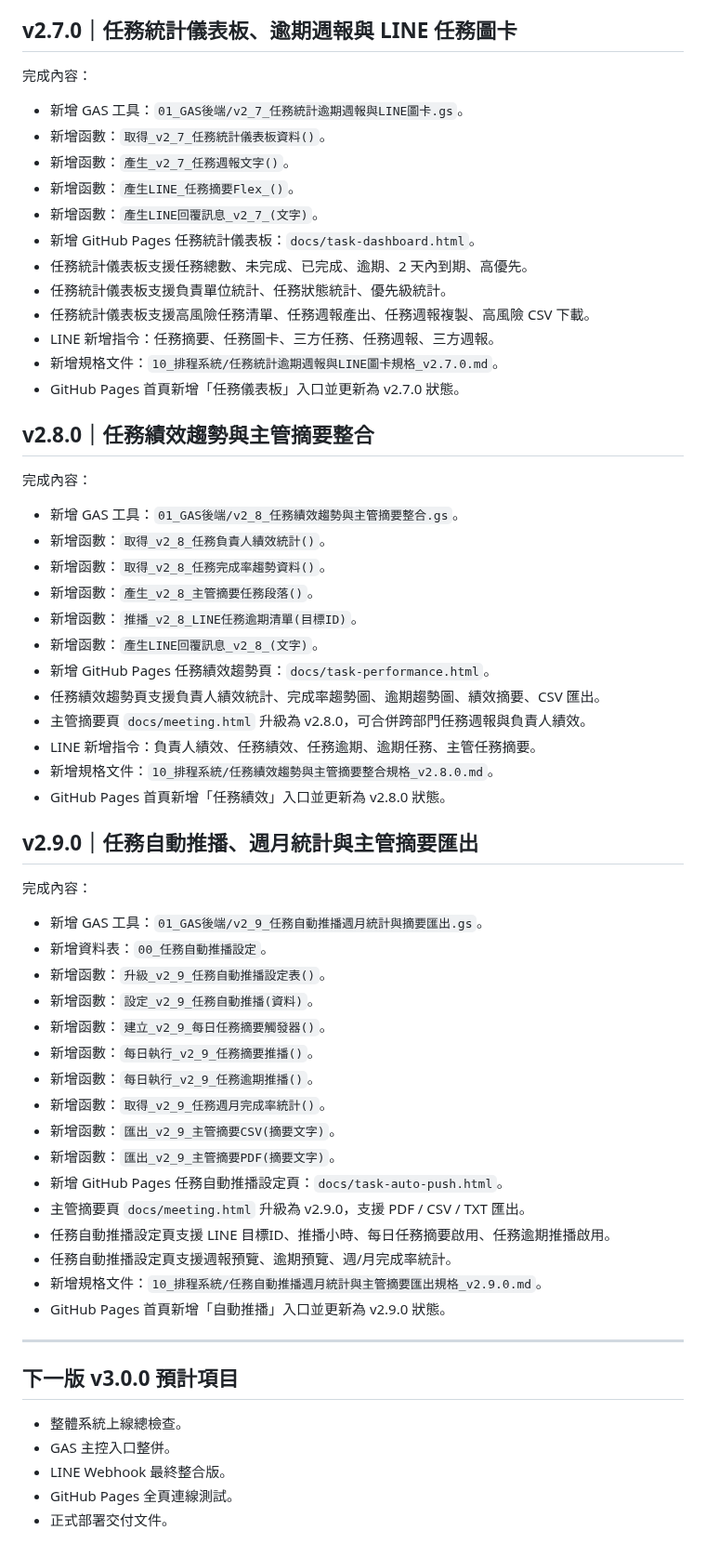
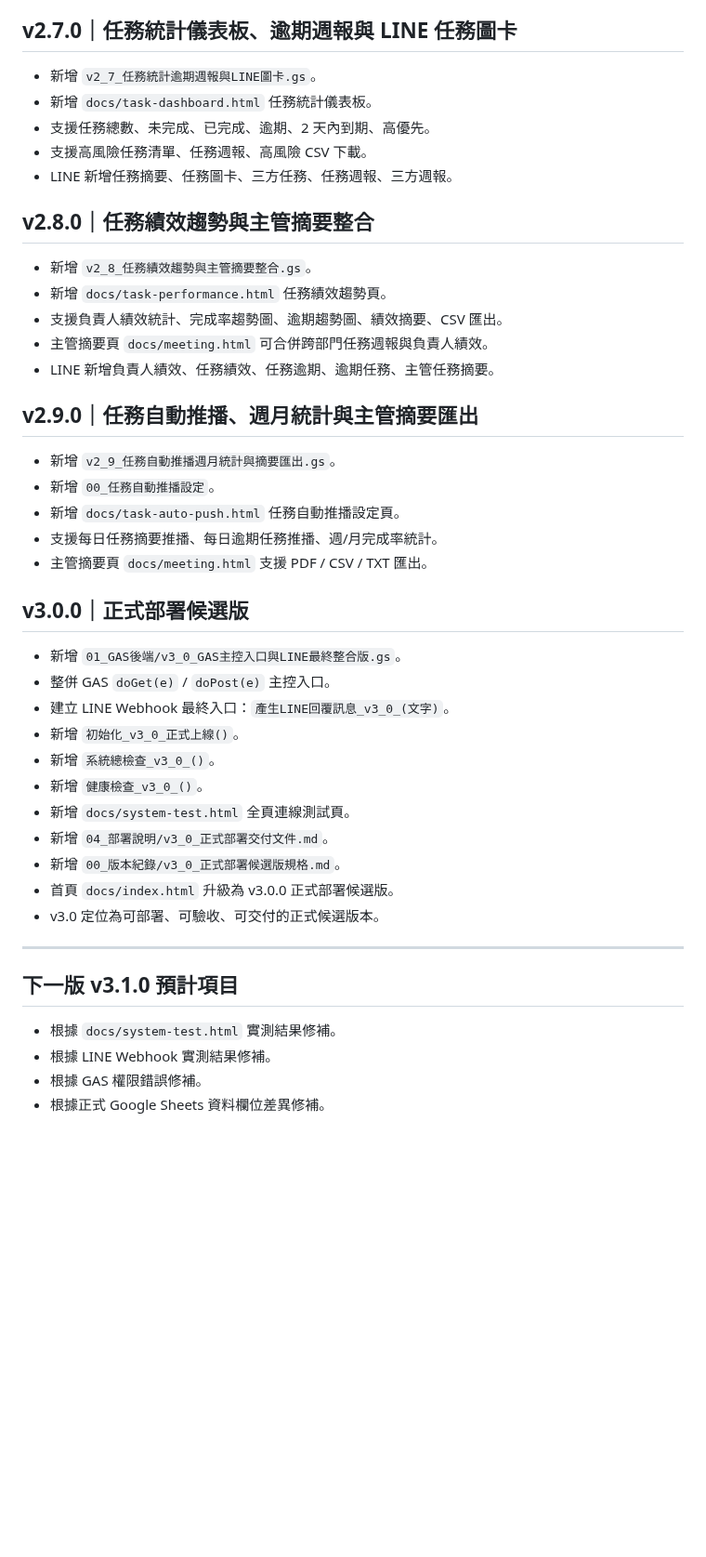
Before and after one commit to qhero70/smart-factory-worker-app, a Markdown page: smart-factory-command-center/00_版本紀錄/版本更新紀錄.md, the part around one of its changes. Shown at 93% size. Rendered like a GitHub page; blank space fills up the shorter version.

Commit message:
更新版本紀錄至 v3.0.0 正式部署候選版

```diff
--- a/smart-factory-command-center/00_版本紀錄/版本更新紀錄.md
+++ b/smart-factory-command-center/00_版本紀錄/版本更新紀錄.md
@@ -151,65 +105,47 @@
 
 ## v2.7.0｜任務統計儀表板、逾期週報與 LINE 任務圖卡
 
-完成內容：
-
-- 新增 GAS 工具：`01_GAS後端/v2_7_任務統計逾期週報與LINE圖卡.gs`。
-- 新增函數：`取得_v2_7_任務統計儀表板資料()`。
-- 新增函數：`產生_v2_7_任務週報文字()`。
-- 新增函數：`產生LINE_任務摘要Flex_()`。
-- 新增函數：`產生LINE回覆訊息_v2_7_(文字)`。
-- 新增 GitHub Pages 任務統計儀表板：`docs/task-dashboard.html`。
-- 任務統計儀表板支援任務總數、未完成、已完成、逾期、2 天內到期、高優先。
-- 任務統計儀表板支援負責單位統計、任務狀態統計、優先級統計。
-- 任務統計儀表板支援高風險任務清單、任務週報產出、任務週報複製、高風險 CSV 下載。
-- LINE 新增指令：任務摘要、任務圖卡、三方任務、任務週報、三方週報。
-- 新增規格文件：`10_排程系統/任務統計逾期週報與LINE圖卡規格_v2.7.0.md`。
-- GitHub Pages 首頁新增「任務儀表板」入口並更新為 v2.7.0 狀態。
+- 新增 `v2_7_任務統計逾期週報與LINE圖卡.gs`。
+- 新增 `docs/task-dashboard.html` 任務統計儀表板。
+- 支援任務總數、未完成、已完成、逾期、2 天內到期、高優先。
+- 支援高風險任務清單、任務週報、高風險 CSV 下載。
+- LINE 新增任務摘要、任務圖卡、三方任務、任務週報、三方週報。
 
 ## v2.8.0｜任務績效趨勢與主管摘要整合
 
-完成內容：
-
-- 新增 GAS 工具：`01_GAS後端/v2_8_任務績效趨勢與主管摘要整合.gs`。
-- 新增函數：`取得_v2_8_任務負責人績效統計()`。
-- 新增函數：`取得_v2_8_任務完成率趨勢資料()`。
-- 新增函數：`產生_v2_8_主管摘要任務段落()`。
-- 新增函數：`推播_v2_8_LINE任務逾期清單(目標ID)`。
-- 新增函數：`產生LINE回覆訊息_v2_8_(文字)`。
-- 新增 GitHub Pages 任務績效趨勢頁：`docs/task-performance.html`。
-- 任務績效趨勢頁支援負責人績效統計、完成率趨勢圖、逾期趨勢圖、績效摘要、CSV 匯出。
-- 主管摘要頁 `docs/meeting.html` 升級為 v2.8.0，可合併跨部門任務週報與負責人績效。
-- LINE 新增指令：負責人績效、任務績效、任務逾期、逾期任務、主管任務摘要。
-- 新增規格文件：`10_排程系統/任務績效趨勢與主管摘要整合規格_v2.8.0.md`。
-- GitHub Pages 首頁新增「任務績效」入口並更新為 v2.8.0 狀態。
+- 新增 `v2_8_任務績效趨勢與主管摘要整合.gs`。
+- 新增 `docs/task-performance.html` 任務績效趨勢頁。
+- 支援負責人績效統計、完成率趨勢圖、逾期趨勢圖、績效摘要、CSV 匯出。
+- 主管摘要頁 `docs/meeting.html` 可合併跨部門任務週報與負責人績效。
+- LINE 新增負責人績效、任務績效、任務逾期、逾期任務、主管任務摘要。
 
 ## v2.9.0｜任務自動推播、週月統計與主管摘要匯出
 
-完成內容：
+- 新增 `v2_9_任務自動推播週月統計與摘要匯出.gs`。
+- 新增 `00_任務自動推播設定`。
+- 新增 `docs/task-auto-push.html` 任務自動推播設定頁。
+- 支援每日任務摘要推播、每日逾期任務推播、週/月完成率統計。
+- 主管摘要頁 `docs/meeting.html` 支援 PDF / CSV / TXT 匯出。
 
-- 新增 GAS 工具：`01_GAS後端/v2_9_任務自動推播週月統計與摘要匯出.gs`。
-- 新增資料表：`00_任務自動推播設定`。
-- 新增函數：`升級_v2_9_任務自動推播設定表()`。
-- 新增函數：`設定_v2_9_任務自動推播(資料)`。
-- 新增函數：`建立_v2_9_每日任務摘要觸發器()`。
-- 新增函數：`每日執行_v2_9_任務摘要推播()`。
-- 新增函數：`每日執行_v2_9_任務逾期推播()`。
-- 新增函數：`取得_v2_9_任務週月完成率統計()`。
-- 新增函數：`匯出_v2_9_主管摘要CSV(摘要文字)`。
-- 新增函數：`匯出_v2_9_主管摘要PDF(摘要文字)`。
-- 新增 GitHub Pages 任務自動推播設定頁：`docs/task-auto-push.html`。
-- 主管摘要頁 `docs/meeting.html` 升級為 v2.9.0，支援 PDF / CSV / TXT 匯出。
-- 任務自動推播設定頁支援 LINE 目標ID、推播小時、每日任務摘要啟用、任務逾期推播啟用。
-- 任務自動推播設定頁支援週報預覽、逾期預覽、週/月完成率統計。
-- 新增規格文件：`10_排程系統/任務自動推播週月統計與主管摘要匯出規格_v2.9.0.md`。
-- GitHub Pages 首頁新增「自動推播」入口並更新為 v2.9.0 狀態。
+## v3.0.0｜正式部署候選版
+
+- 新增 `01_GAS後端/v3_0_GAS主控入口與LINE最終整合版.gs`。
+- 整併 GAS `doGet(e)` / `doPost(e)` 主控入口。
+- 建立 LINE Webhook 最終入口：`產生LINE回覆訊息_v3_0_(文字)`。
+- 新增 `初始化_v3_0_正式上線()`。
+- 新增 `系統總檢查_v3_0_()`。
+- 新增 `健康檢查_v3_0_()`。
+- 新增 `docs/system-test.html` 全頁連線測試頁。
+- 新增 `04_部署說明/v3_0_正式部署交付文件.md`。
+- 新增 `00_版本紀錄/v3_0_正式部署候選版規格.md`。
+- 首頁 `docs/index.html` 升級為 v3.0.0 正式部署候選版。
+- v3.0 定位為可部署、可驗收、可交付的正式候選版本。
 
 ---
 
-## 下一版 v3.0.0 預計項目
+## 下一版 v3.1.0 預計項目
 
-- 整體系統上線總檢查。
-- GAS 主控入口整併。
-- LINE Webhook 最終整合版。
-- GitHub Pages 全頁連線測試。
-- 正式部署交付文件。
+- 根據 `docs/system-test.html` 實測結果修補。
+- 根據 LINE Webhook 實測結果修補。
+- 根據 GAS 權限錯誤修補。
+- 根據正式 Google Sheets 資料欄位差異修補。
```
Also changed, not shown: other parts of smart-factory-command-center/00_版本紀錄/版本更新紀錄.md (+8 -54 lines).
